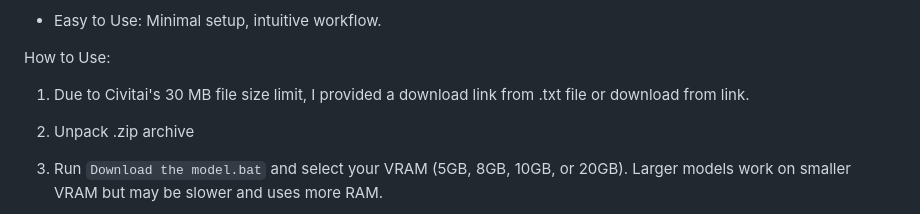
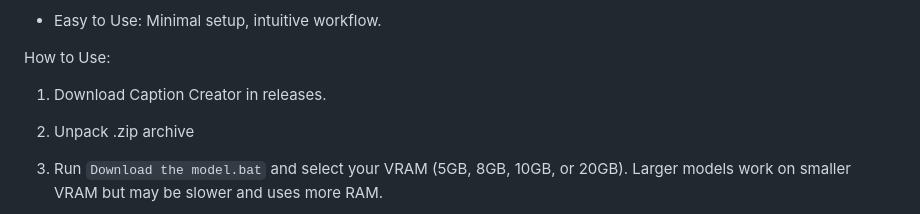
Before and after one commit to Merserk/Caption-Creator, a Markdown page: README.md, the part around the change. GitHub-like rendering.

```diff
--- a/README.md
+++ b/README.md
@@ -19,7 +19,7 @@ Features:
 
 How to Use:
 
-1. Due to Civitai's 30 MB file size limit, I provided a download link from .txt file or download from link.
+1. Download Caption Creator in releases.
 
 2. Unpack .zip archive
 
```
